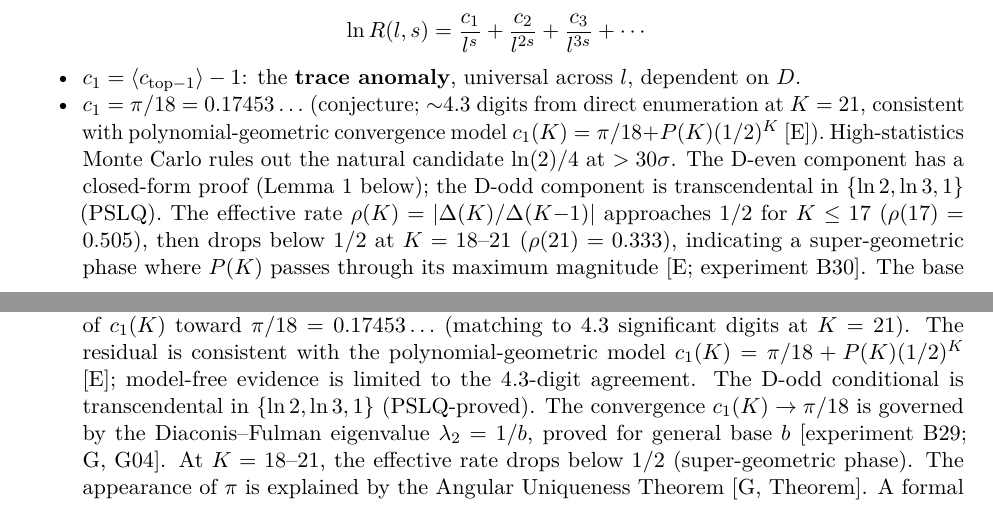
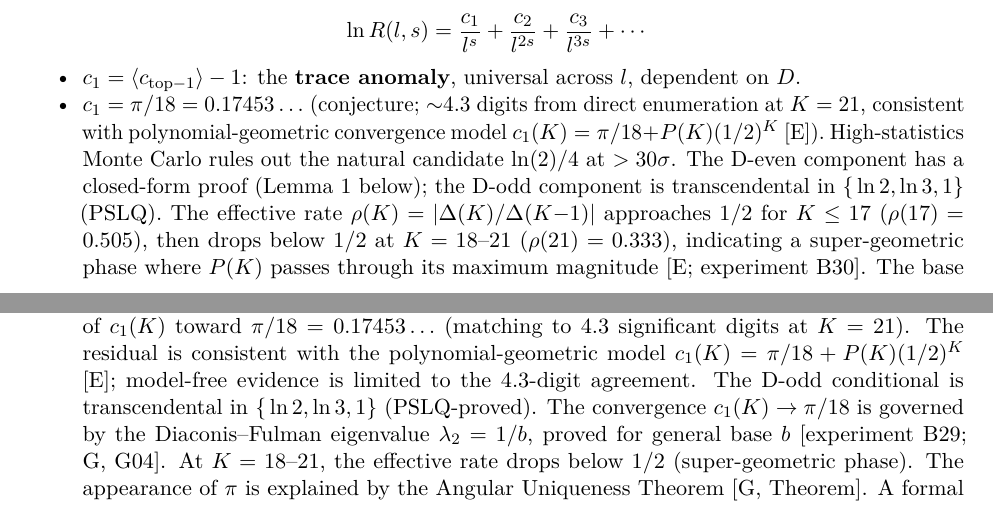
Before and after one commit to stefanoalimonti/carry-arithmetic-B-zeta-approximation, a LaTeX document (paper/carry_zeta_approximation.tex): two parts of pages 6 and 11 of 13, joined at a grey line, cut so that both start at the same text. Compiled offline with pdfLaTeX.

Commit message:
fix: replace \{ \} with \lbrace \rbrace for math rendering

```diff
--- a/paper/carry_zeta_approximation.tex
+++ b/paper/carry_zeta_approximation.tex
@@ -298,13 +298,13 @@ constant across primes. This reflects the finite-\(D\) effective \(c_1\); in the
   model \(c_1(K) = \pi/18 + P(K)(1/2)^K\) {[}E{]}). High-statistics Monte Carlo
   rules out the natural candidate \(\ln(2)/4\) at \(> 30\sigma\). The D-even
   component has a closed-form proof (Lemma 1 below); the D-odd component is
-  transcendental in \(\{\ln 2, \ln 3, 1\}\) (PSLQ). The effective rate
-  \(\rho(K) = |\Delta(K)/\Delta(K{-}1)|\) approaches \(1/2\) for \(K \leq 17\)
-  (\(\rho(17) = 0.505\)), then drops below \(1/2\) at \(K = 18\)--\(21\)
-  (\(\rho(21) = 0.333\)), indicating a super-geometric phase where \(P(K)\)
-  passes through its maximum magnitude {[}E; experiment B30{]}. The base rate
-  \(1/2\) is the Diaconis--Fulman eigenvalue \(\lambda_2 = 1/b\), proved for all
-  bases \(b\) {[}experiment B29; G, G04{]}.
+  transcendental in \(\lbrace{}\ln 2, \ln 3, 1\rbrace{}\) (PSLQ). The effective
+  rate \(\rho(K) = |\Delta(K)/\Delta(K{-}1)|\) approaches \(1/2\) for
+  \(K \leq 17\) (\(\rho(17) = 0.505\)), then drops below \(1/2\) at
+  \(K = 18\)--\(21\) (\(\rho(21) = 0.333\)), indicating a super-geometric phase
+  where \(P(K)\) passes through its maximum magnitude {[}E; experiment B30{]}.
+  The base rate \(1/2\) is the Diaconis--Fulman eigenvalue \(\lambda_2 = 1/b\),
+  proved for all bases \(b\) {[}experiment B29; G, G04{]}.
 \end{itemize}
 
 \textbf{Lemma 1 (D-even trace anomaly component).}
@@ -508,13 +509,13 @@ independent of the specific numerical value of \(c_1\).
   significant digits at \(K = 21\)). The residual is consistent with the
   polynomial-geometric model \(c_1(K) = \pi/18 + P(K)(1/2)^K\) {[}E{]};
   model-free evidence is limited to the 4.3-digit agreement. The D-odd
-  conditional is transcendental in \(\{\ln 2, \ln 3, 1\}\) (PSLQ-proved). The
-  convergence \(c_1(K) \to \pi/18\) is governed by the Diaconis--Fulman
-  eigenvalue \(\lambda_2 = 1/b\), proved for general base \(b\) {[}experiment
-  B29; G, G04{]}. At \(K = 18\)--\(21\), the effective rate drops below \(1/2\)
-  (super-geometric phase). The appearance of \(\pi\) is explained by the Angular
-  Uniqueness Theorem {[}G, Theorem{]}. A formal proof of \(c_1 = \pi/18\)
-  remains the central open problem.
+  conditional is transcendental in \(\lbrace{}\ln 2, \ln 3, 1\rbrace{}\)
+  (PSLQ-proved). The convergence \(c_1(K) \to \pi/18\) is governed by the
+  Diaconis--Fulman eigenvalue \(\lambda_2 = 1/b\), proved for general base \(b\)
+  {[}experiment B29; G, G04{]}. At \(K = 18\)--\(21\), the effective rate drops
+  below \(1/2\) (super-geometric phase). The appearance of \(\pi\) is explained
+  by the Angular Uniqueness Theorem {[}G, Theorem{]}. A formal proof of
+  \(c_1 = \pi/18\) remains the central open problem.
 \item
   What does \(\prod_l R(l,s)\) converge to? This quantifies the gap between
   carries and \(\zeta(s)\).
```
Also changed, not shown: paper/carry_zeta_approximation.md (+4 -4 lines), paper/carry_zeta_approximation.pdf, paper/carry_zeta_approximation.tex (11 more changed lines).
